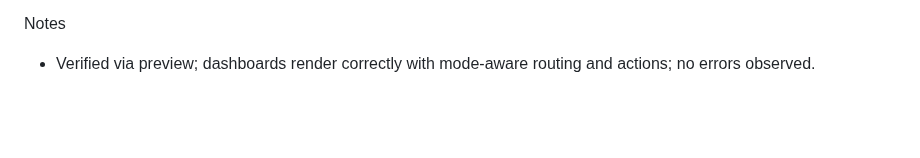
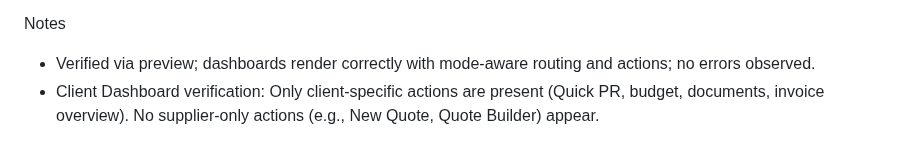
Before and after one commit to Marleenooooo/mps-one.com, a Markdown page: subroadmap.md, the part around the change. GitHub-like rendering; blank space fills up the shorter version.

Commit message:
docs: mark client dashboard actions as client-only; add verification notes (roadmap, subroadmap, changelog)

```diff
--- a/subroadmap.md
+++ b/subroadmap.md
@@ -191,3 +191,4 @@ Tasks
 
 Notes
 - Verified via preview; dashboards render correctly with mode-aware routing and actions; no errors observed.
+ - Client Dashboard verification: Only client-specific actions are present (Quick PR, budget, documents, invoice overview). No supplier-only actions (e.g., New Quote, Quote Builder) appear.
```
Also changed, not shown: CHANGELOG.md (+1 -0 lines), roadmap.md (+1 -1 lines).
